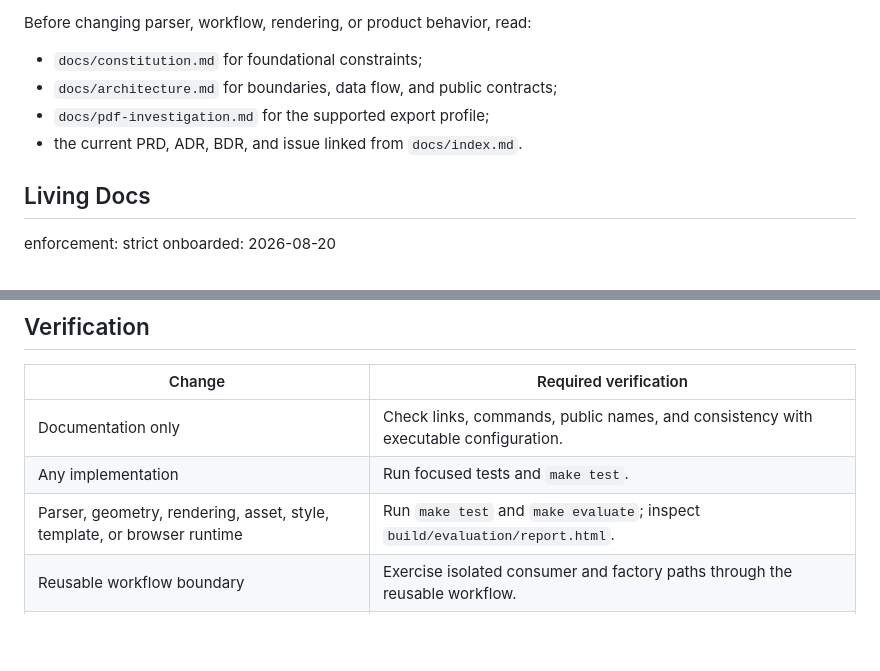
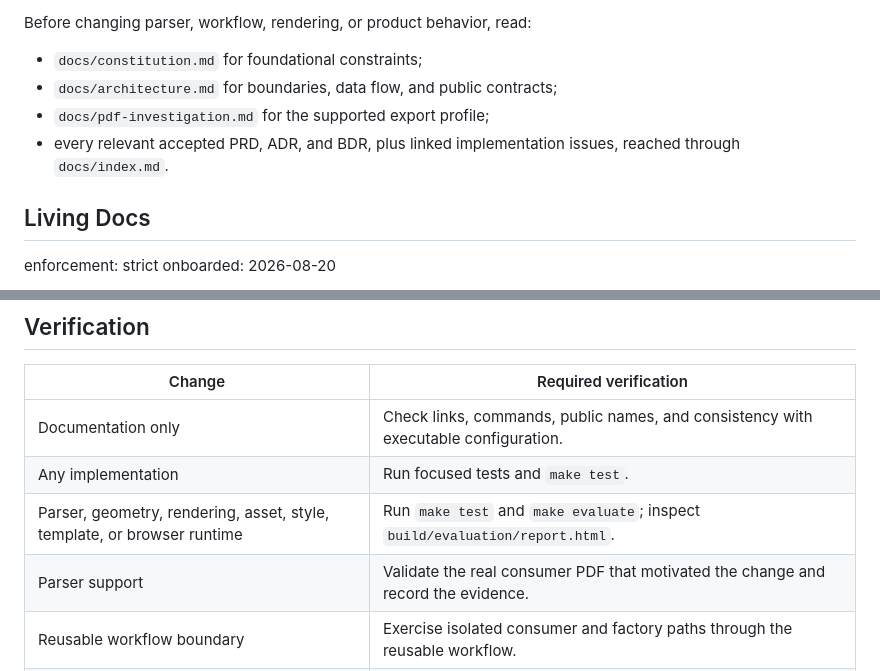
Before and after one commit to bajor/notes-website-factory, a Markdown page: AGENTS.md, 2 parts joined by grey strips. GitHub-like rendering; blank space fills up the shorter version.

```diff
--- a/AGENTS.md
+++ b/AGENTS.md
@@ -9,7 +9,7 @@ Before changing parser, workflow, rendering, or product behavior, read:
 - `docs/constitution.md` for foundational constraints;
 - `docs/architecture.md` for boundaries, data flow, and public contracts;
 - `docs/pdf-investigation.md` for the supported export profile;
-- the current PRD, ADR, BDR, and issue linked from `docs/index.md`.
+- every relevant accepted PRD, ADR, and BDR, plus linked implementation issues, reached through `docs/index.md`.
 
 ## Living Docs
 
@@ -74,6 +74,7 @@ Do not copy detailed requirements, decisions, test scenarios, thresholds, or mod
 | Documentation only | Check links, commands, public names, and consistency with executable configuration. |
 | Any implementation | Run focused tests and `make test`. |
 | Parser, geometry, rendering, asset, style, template, or browser runtime | Run `make test` and `make evaluate`; inspect `build/evaluation/report.html`. |
+| Parser support | Validate the real consumer PDF that motivated the change and record the evidence. |
 | Reusable workflow boundary | Exercise isolated consumer and factory paths through the reusable workflow. |
 | Consumer migration | Run the reusable workflow against the real consumer and validate its deployment separately. |
 
```
Also changed, not shown: README.md (+3 -3 lines).
